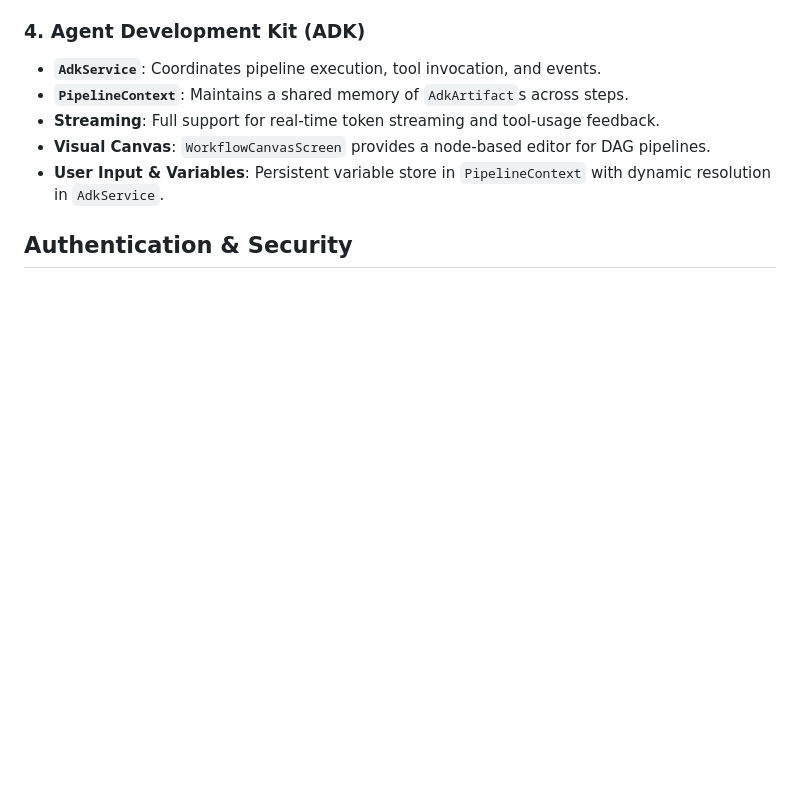
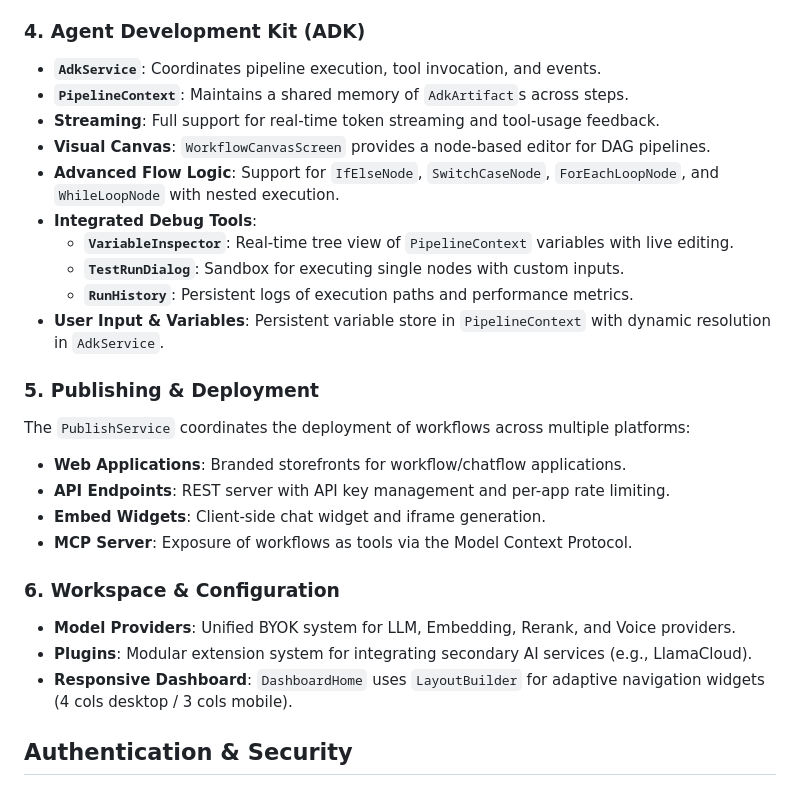
Before and after one commit to nicolasnorton/Inhaus_Brain, a Markdown page: llms.md, the part around the change. GitHub-like rendering; blank space fills up the shorter version.

```diff
--- a/llms.md
+++ b/llms.md
@@ -44,7 +44,24 @@ The Inhaus Brain features an 11-step specialized agency roster:
 - **`PipelineContext`**: Maintains a shared memory of `AdkArtifact`s across steps.
 - **Streaming**: Full support for real-time token streaming and tool-usage feedback.
 - **Visual Canvas**: `WorkflowCanvasScreen` provides a node-based editor for DAG pipelines.
+- **Advanced Flow Logic**: Support for `IfElseNode`, `SwitchCaseNode`, `ForEachLoopNode`, and `WhileLoopNode` with nested execution.
+- **Integrated Debug Tools**:
+    - **`VariableInspector`**: Real-time tree view of `PipelineContext` variables with live editing.
+    - **`TestRunDialog`**: Sandbox for executing single nodes with custom inputs.
+    - **`RunHistory`**: Persistent logs of execution paths and performance metrics.
 - **User Input & Variables**: Persistent variable store in `PipelineContext` with dynamic resolution in `AdkService`.
+
+### 5. Publishing & Deployment
+The `PublishService` coordinates the deployment of workflows across multiple platforms:
+- **Web Applications**: Branded storefronts for workflow/chatflow applications.
+- **API Endpoints**: REST server with API key management and per-app rate limiting.
+- **Embed Widgets**: Client-side chat widget and iframe generation.
+- **MCP Server**: Exposure of workflows as tools via the Model Context Protocol.
+
+### 6. Workspace & Configuration
+- **Model Providers**: Unified BYOK system for LLM, Embedding, Rerank, and Voice providers.
+- **Plugins**: Modular extension system for integrating secondary AI services (e.g., LlamaCloud).
+- **Responsive Dashboard**: `DashboardHome` uses `LayoutBuilder` for adaptive navigation widgets (4 cols desktop / 3 cols mobile).
 
 ## Authentication & Security
 - **Auth Flow**: Uses `AuthService` with `FirebaseAuth` and `GoogleSignIn`. Includes a `MockAuthService` fallback.
```
Also changed, not shown: README.md (+12 -1 lines).
